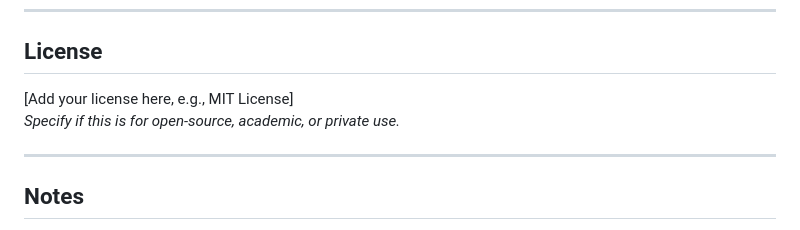
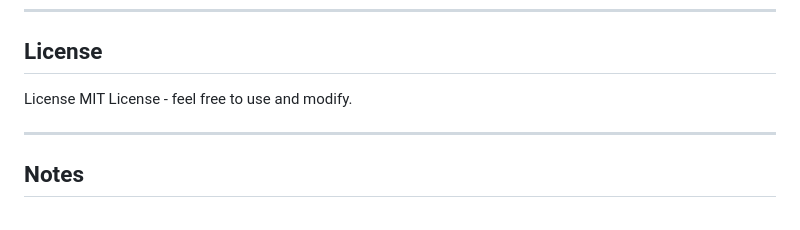
Before and after one commit to Butlchr17/Dieting_App, a Markdown page: README.md, the part around the change. Drawn GitHub-style.

```diff
--- a/README.md
+++ b/README.md
@@ -168,8 +168,7 @@ Then go to [http://127.0.0.1:8000/index.html](http://127.0.0.1:8000/index.html)
 
 ## License
 
-[Add your license here, e.g., MIT License]
-*Specify if this is for open-source, academic, or private use.*
+License MIT License - feel free to use and modify.
 
 ---
 
```
